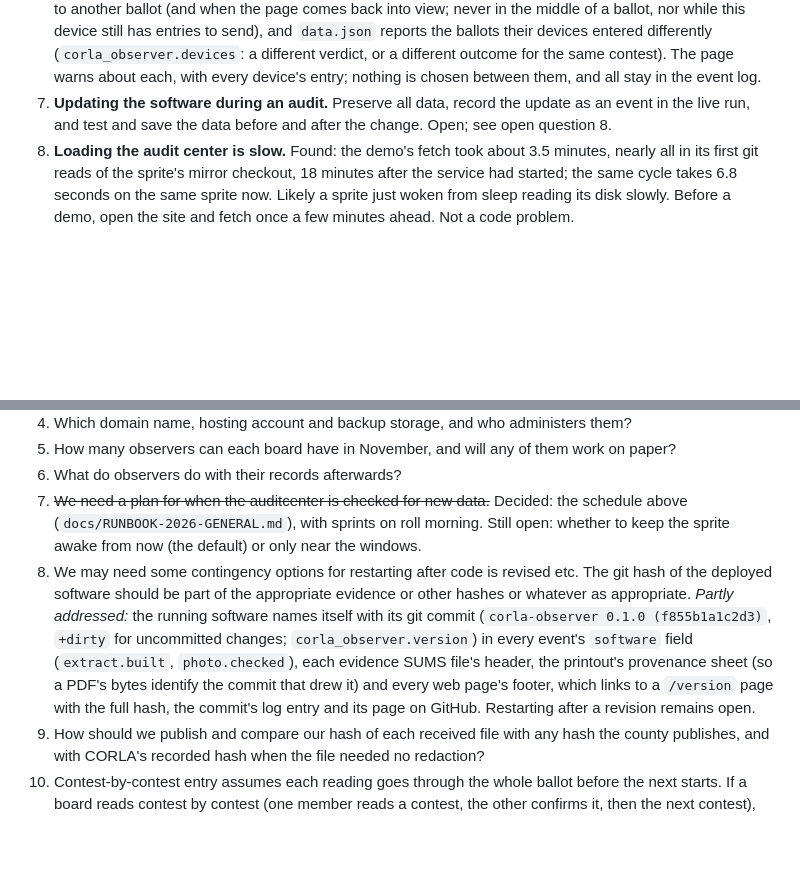
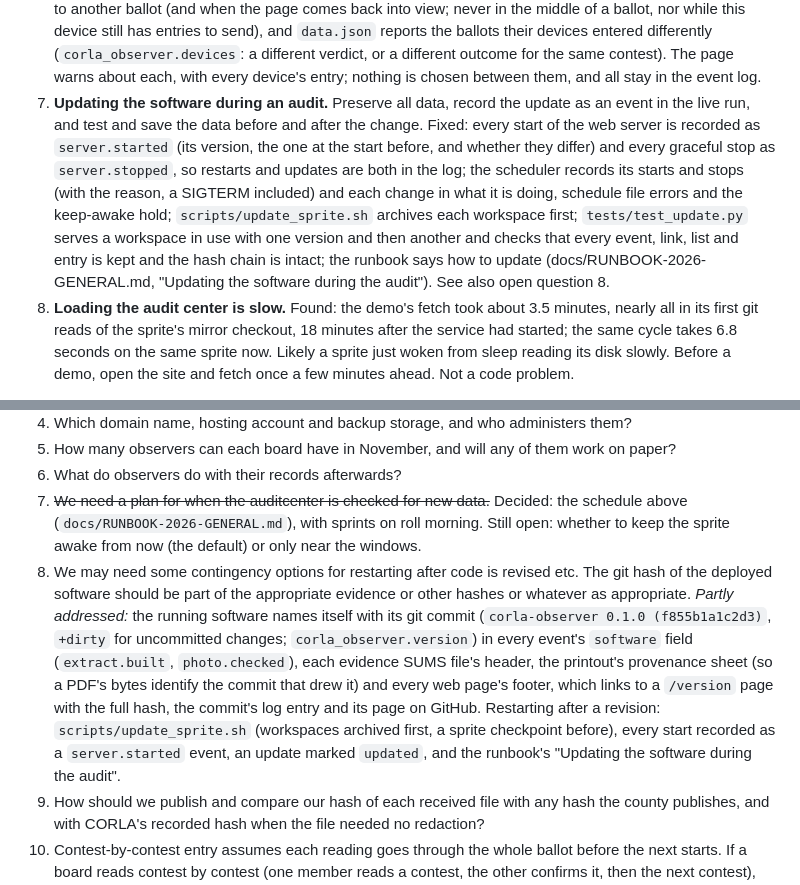
Before and after one commit to nealmcb/corla-observer, a Markdown page: docs/PLAN.md, 2 parts joined by grey strips. Rendered like a GitHub page; blank space fills up the shorter version.

```diff
--- a/docs/PLAN.md
+++ b/docs/PLAN.md
@@ -453,7 +453,14 @@ From Neal's demo, 2026-10-29:
   a different verdict, or a different outcome for the same contest). The page warns about each,
   with every device's entry; nothing is chosen between them, and all stay in the event log.
 7. **Updating the software during an audit.** Preserve all data, record the update as an event
-  in the live run, and test and save the data before and after the change. Open; see open
+  in the live run, and test and save the data before and after the change. Fixed: every start
+  of the web server is recorded as `server.started` (its version, the one at the start before,
+  and whether they differ) and every graceful stop as `server.stopped`, so restarts and updates
+  are both in the log; the scheduler records its starts and stops (with the reason, a SIGTERM
+  included) and each change in what it is doing, schedule file errors and the keep-awake hold; `scripts/update_sprite.sh` archives each workspace first; `tests/test_update.py`
+  serves a workspace in use with one version and then another and checks that every event,
+  link, list and entry is kept and the hash chain is intact; the runbook says how to update
+  (docs/RUNBOOK-2026-GENERAL.md, "Updating the software during the audit"). See also open
   question 8.
 8. **Loading the audit center is slow.** Found: the demo's fetch took about 3.5 minutes, nearly
   all in its first git reads of the sprite's mirror checkout, 18 minutes after the service had
@@ -518,7 +525,7 @@ From Neal, 2026-11-03, on the demo deployment:
 5. How many observers can each board have in November, and will any of them work on paper?
 6. What do observers do with their records afterwards?
 7. ~~We need a plan for when the auditcenter is checked for new data.~~ Decided: the schedule above (`docs/RUNBOOK-2026-GENERAL.md`), with sprints on roll morning. Still open: whether to keep the sprite awake from now (the default) or only near the windows.
-8. We may need some contingency options for restarting after code is revised etc. The git hash of the deployed software should be part of the appropriate evidence or other hashes or whatever as appropriate. *Partly addressed:* the running software names itself with its git commit (`corla-observer 0.1.0 (f855b1a1c2d3)`, `+dirty` for uncommitted changes; `corla_observer.version`) in every event's `software` field (`extract.built`, `photo.checked`), each evidence SUMS file's header, the printout's provenance sheet (so a PDF's bytes identify the commit that drew it) and every web page's footer, which links to a `/version` page with the full hash, the commit's log entry and its page on GitHub. Restarting after a revision remains open.
+8. We may need some contingency options for restarting after code is revised etc. The git hash of the deployed software should be part of the appropriate evidence or other hashes or whatever as appropriate. *Partly addressed:* the running software names itself with its git commit (`corla-observer 0.1.0 (f855b1a1c2d3)`, `+dirty` for uncommitted changes; `corla_observer.version`) in every event's `software` field (`extract.built`, `photo.checked`), each evidence SUMS file's header, the printout's provenance sheet (so a PDF's bytes identify the commit that drew it) and every web page's footer, which links to a `/version` page with the full hash, the commit's log entry and its page on GitHub. Restarting after a revision: `scripts/update_sprite.sh` (workspaces archived first, a sprite checkpoint before), every start recorded as a `server.started` event, an update marked `updated`, and the runbook's "Updating the software during the audit".
 9. How should we publish and compare our hash of each received file with any hash the county publishes, and with CORLA's recorded hash when the file needed no redaction?
 10. Contest-by-contest entry assumes each reading goes through the whole ballot before the next starts. If a board reads contest by contest (one member reads a contest, the other confirms it, then the next contest), the page would need a "both readings at once" setting. Which do the November boards do?
 
```
Also changed, not shown: docs/RUNBOOK-2026-GENERAL.md (+16 -0 lines).
